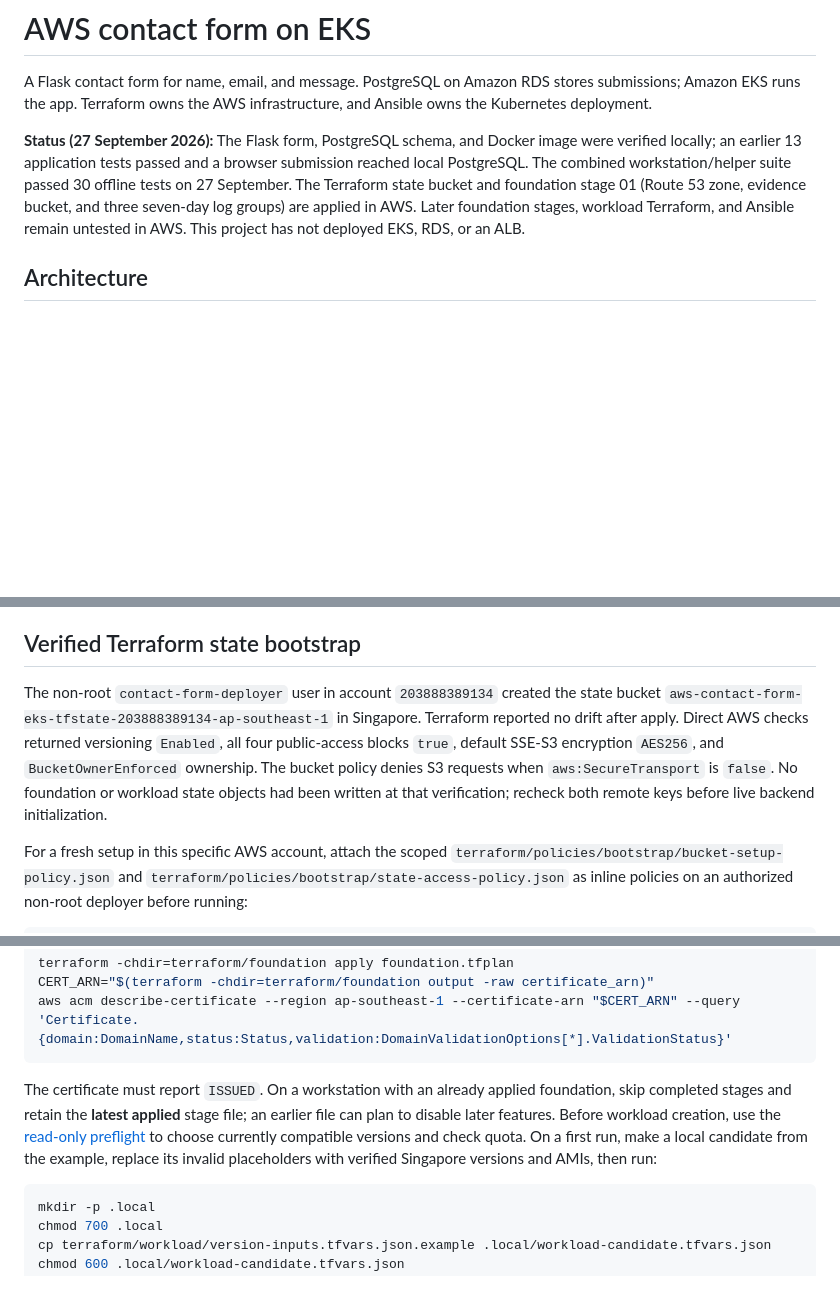
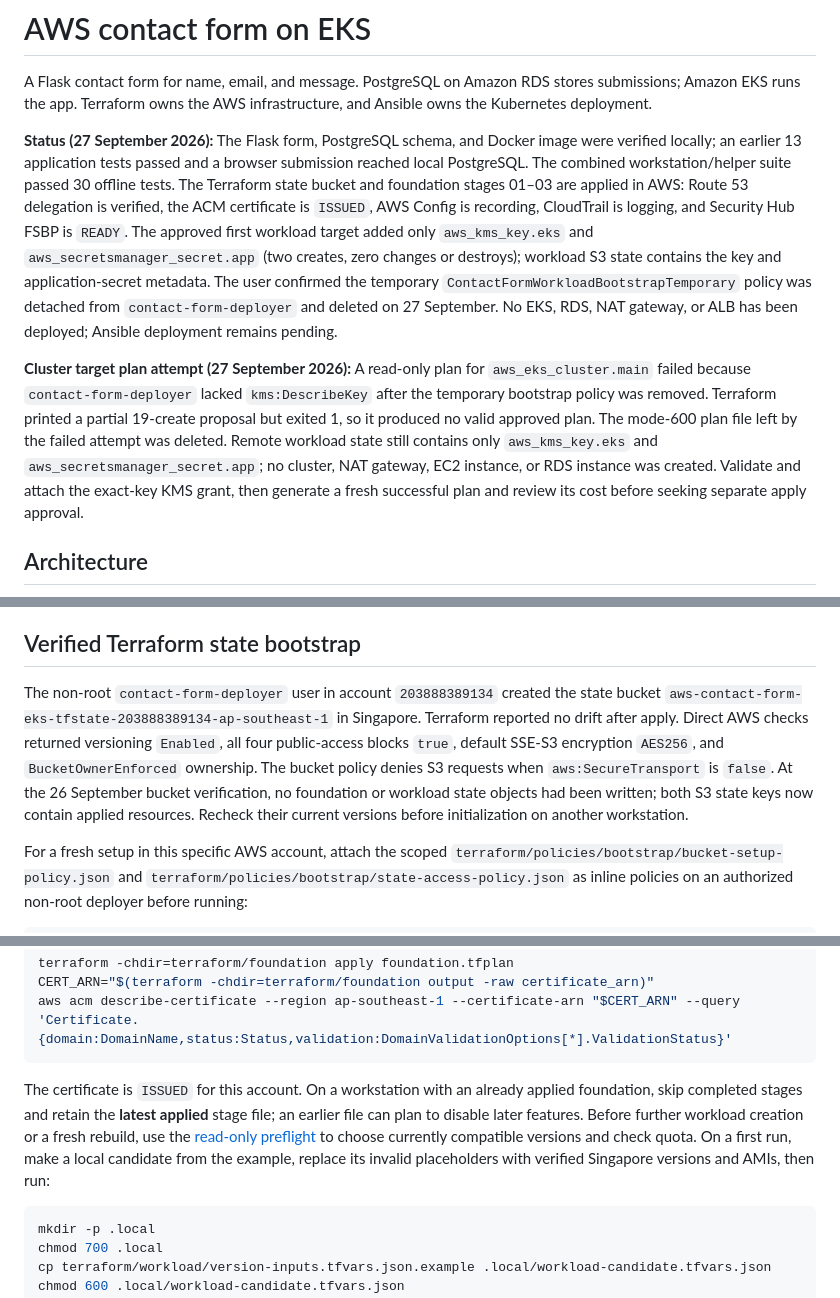
Before and after one commit to clllllllllllllll/aws-contact-form-eks, a Markdown page: README.md, 3 parts joined by grey strips. Drawn GitHub-style; blank space fills up the shorter version.

````diff
--- a/README.md
+++ b/README.md
@@ -2,7 +2,9 @@
 
 A Flask contact form for name, email, and message. PostgreSQL on Amazon RDS stores submissions; Amazon EKS runs the app. Terraform owns the AWS infrastructure, and Ansible owns the Kubernetes deployment.
 
-**Status (27 September 2026):** The Flask form, PostgreSQL schema, and Docker image were verified locally; an earlier 13 application tests passed and a browser submission reached local PostgreSQL. The combined workstation/helper suite passed 30 offline tests on 27 September. The Terraform state bucket and foundation stage 01 (Route 53 zone, evidence bucket, and three seven-day log groups) are applied in AWS. Later foundation stages, workload Terraform, and Ansible remain untested in AWS. This project has not deployed EKS, RDS, or an ALB.
+**Status (27 September 2026):** The Flask form, PostgreSQL schema, and Docker image were verified locally; an earlier 13 application tests passed and a browser submission reached local PostgreSQL. The combined workstation/helper suite passed 30 offline tests. The Terraform state bucket and foundation stages 01–03 are applied in AWS: Route 53 delegation is verified, the ACM certificate is `ISSUED`, AWS Config is recording, CloudTrail is logging, and Security Hub FSBP is `READY`. The approved first workload target added only `aws_kms_key.eks` and `aws_secretsmanager_secret.app` (two creates, zero changes or destroys); workload S3 state contains the key and application-secret metadata. The user confirmed the temporary `ContactFormWorkloadBootstrapTemporary` policy was detached from `contact-form-deployer` and deleted on 27 September. No EKS, RDS, NAT gateway, or ALB has been deployed; Ansible deployment remains pending.
+
+**Cluster target plan attempt (27 September 2026):** A read-only plan for `aws_eks_cluster.main` failed because `contact-form-deployer` lacked `kms:DescribeKey` after the temporary bootstrap policy was removed. Terraform printed a partial 19-create proposal but exited 1, so it produced no valid approved plan. The mode-600 plan file left by the failed attempt was deleted. Remote workload state still contains only `aws_kms_key.eks` and `aws_secretsmanager_secret.app`; no cluster, NAT gateway, EC2 instance, or RDS instance was created. Validate and attach the exact-key KMS grant, then generate a fresh successful plan and review its cost before seeking separate apply approval.
 
 ## Architecture
 
@@ -75,7 +77,7 @@ Never commit AWS credentials, Terraform state or plan files, kubeconfig, private
 
 ## Verified Terraform state bootstrap
 
-The non-root `contact-form-deployer` user in account `203888389134` created the state bucket `aws-contact-form-eks-tfstate-203888389134-ap-southeast-1` in Singapore. Terraform reported no drift after apply. Direct AWS checks returned versioning `Enabled`, all four public-access blocks `true`, default SSE-S3 encryption `AES256`, and `BucketOwnerEnforced` ownership. The bucket policy denies S3 requests when `aws:SecureTransport` is `false`. No foundation or workload state objects had been written at that verification; recheck both remote keys before live backend initialization.
+The non-root `contact-form-deployer` user in account `203888389134` created the state bucket `aws-contact-form-eks-tfstate-203888389134-ap-southeast-1` in Singapore. Terraform reported no drift after apply. Direct AWS checks returned versioning `Enabled`, all four public-access blocks `true`, default SSE-S3 encryption `AES256`, and `BucketOwnerEnforced` ownership. The bucket policy denies S3 requests when `aws:SecureTransport` is `false`. At the 26 September bucket verification, no foundation or workload state objects had been written; both S3 state keys now contain applied resources. Recheck their current versions before initialization on another workstation.
 
 For a fresh setup in this specific AWS account, attach the scoped `terraform/policies/bootstrap/bucket-setup-policy.json` and `terraform/policies/bootstrap/state-access-policy.json` as inline policies on an authorized non-root deployer before running:
 
@@ -165,7 +167,7 @@ CERT_ARN="$(terraform -chdir=terraform/foundation output -raw certificate_arn)"
 aws acm describe-certificate --region ap-southeast-1 --certificate-arn "$CERT_ARN" --query 'Certificate.{domain:DomainName,status:Status,validation:DomainValidationOptions[*].ValidationStatus}'
 ```
 
-The certificate must report `ISSUED`. On a workstation with an already applied foundation, skip completed stages and retain the **latest applied** stage file; an earlier file can plan to disable later features. Before workload creation, use the [read-only preflight](terraform/workload/README.md) to choose currently compatible versions and check quota. On a first run, make a local candidate from the example, replace its invalid placeholders with verified Singapore versions and AMIs, then run:
+The certificate is `ISSUED` for this account. On a workstation with an already applied foundation, skip completed stages and retain the **latest applied** stage file; an earlier file can plan to disable later features. Before further workload creation or a fresh rebuild, use the [read-only preflight](terraform/workload/README.md) to choose currently compatible versions and check quota. On a first run, make a local candidate from the example, replace its invalid placeholders with verified Singapore versions and AMIs, then run:
 
 ```bash
 mkdir -p .local
````
Also changed, not shown: other parts of README.md (+13 -13 lines), terraform/README.md (+20 -17 lines).
